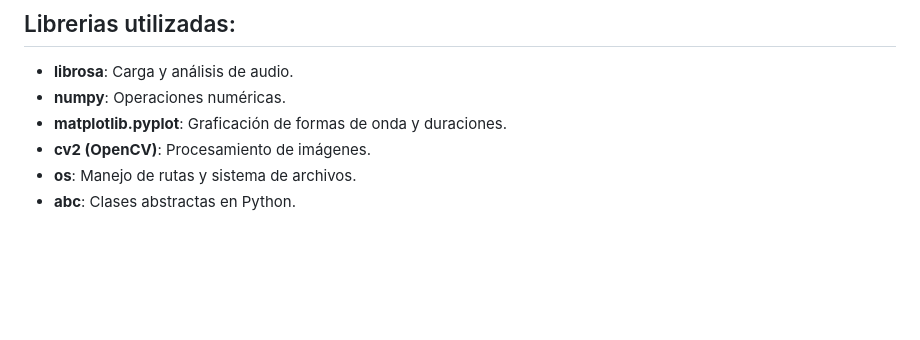
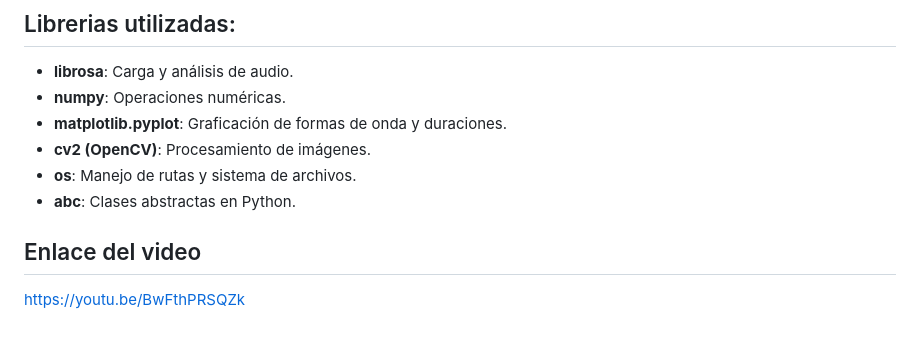
Before and after one commit to DanielNietoMora8/LPW72-1-2025-2, a Markdown page: README.md, the part around the change. Drawn GitHub-style; blank space fills up the shorter version.

```diff
--- a/README.md
+++ b/README.md
@@ -92,3 +92,7 @@ Se diseñó un sistema modular con:
 - **cv2 (OpenCV)**: Procesamiento de imágenes.
 - **os**: Manejo de rutas y sistema de archivos.
 - **abc**: Clases abstractas en Python.
+
+## Enlace del video
+
+https://youtu.be/BwFthPRSQZk
```
